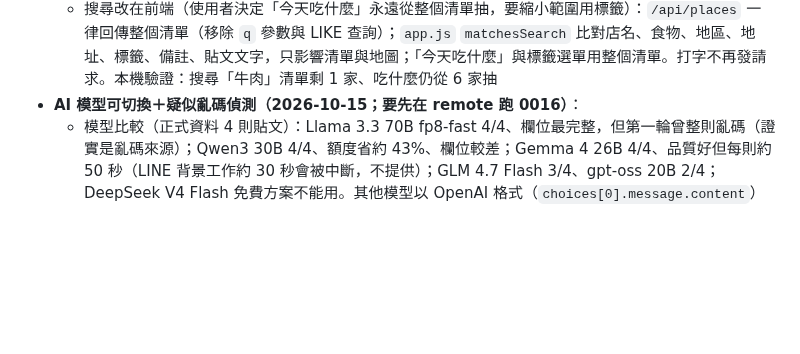
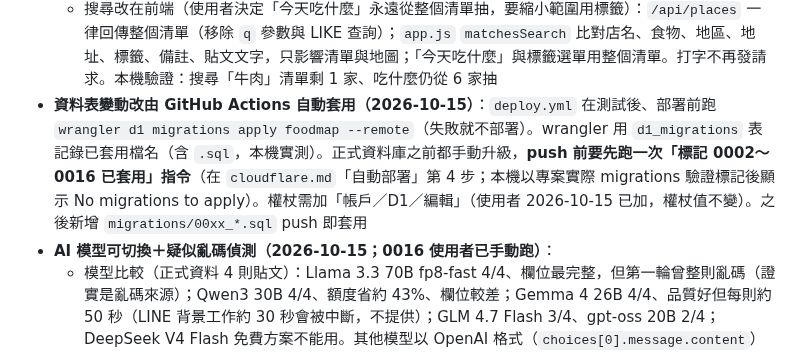
Before and after one commit to ShowXD/foodmap, a Markdown page: docs/PROJECT_STATUS.md, the part around the change. GitHub-like rendering; blank space fills up the shorter version.

Commit message:
docs(狀態): 記錄資料表變更改由 GitHub Actions 自動套用

```diff
--- a/docs/PROJECT_STATUS.md
+++ b/docs/PROJECT_STATUS.md
@@ -202,7 +202,8 @@
   - 後端：`/api/places` POST 重複檢查改在同一句 INSERT（雙擊不會存兩筆；409 不再附 `place`）；PATCH 改用 `findAccessiblePlace`；`readCookie` 遇到格式錯誤的 cookie 回 null（原本整站 500）；`retryPendingAi` 出錯時把已認領的列標回 `ai_pending=1`；`schema.sql` 移除不再使用的 `extract_usage`（正式 DB 的表留著無害，未 DROP）；`cloudflare.md` 更正為 `user_daily_usage`
   - 刻意不做：16 個檔案各自的 `json()` 一行 helper 不合併；社群頁轉址改 `redirect: 'manual'`（目前抓完會再檢查網域，風險低）；`/api/places` 回傳完整 caption（清單破百筆再改成只回 has_caption）
   - 搜尋改在前端（使用者決定「今天吃什麼」永遠從整個清單抽，要縮小範圍用標籤）：`/api/places` 一律回傳整個清單（移除 `q` 參數與 LIKE 查詢）；`app.js` `matchesSearch` 比對店名、食物、地區、地址、標籤、備註、貼文文字，只影響清單與地圖；「今天吃什麼」與標籤選單用整個清單。打字不再發請求。本機驗證：搜尋「牛肉」清單剩 1 家、吃什麼仍從 6 家抽
-- **AI 模型可切換＋疑似亂碼偵測（2026-10-15；要先在 remote 跑 0016）**：
+- **資料表變動改由 GitHub Actions 自動套用（2026-10-15）**：`deploy.yml` 在測試後、部署前跑 `wrangler d1 migrations apply foodmap --remote`（失敗就不部署）。wrangler 用 `d1_migrations` 表記錄已套用檔名（含 `.sql`，本機實測）。正式資料庫之前都手動升級，**push 前要先跑一次「標記 0002～0016 已套用」指令**（在 `cloudflare.md`「自動部署」第 4 步；本機以專案實際 migrations 驗證標記後顯示 No migrations to apply）。權杖需加「帳戶／D1／編輯」（使用者 2026-10-15 已加，權杖值不變）。之後新增 `migrations/00xx_*.sql` push 即套用
+- **AI 模型可切換＋疑似亂碼偵測（2026-10-15；0016 使用者已手動跑）**：
   - 模型比較（正式資料 4 則貼文）：Llama 3.3 70B fp8-fast 4/4、欄位最完整，但第一輪曾整則亂碼（證實是亂碼來源）；Qwen3 30B 4/4、額度省約 43%、欄位較差；Gemma 4 26B 4/4、品質好但每則約 50 秒（LINE 背景工作約 30 秒會被中斷，不提供）；GLM 4.7 Flash 3/4、gpt-oss 20B 2/4；DeepSeek V4 Flash 免費方案不能用。其他模型以 OpenAI 格式（`choices[0].message.content`）回傳，`extractPlaces` 兩種都讀
   - `lib/ai.js` `AI_MODELS`（Llama 預設、Qwen3）＋`aiModel(db)`；`settings` 表 key `ai_model`；`/api/settings` GET/PUT 只限管理員、只收清單內模型；API 用量頁有選單。所有 AI 呼叫（新增表單、重新分析、LINE、背景補分析）都用選定模型
   - `garbledFields(place)`：店名／地址／地區有貼文沒出現的中文字＝疑似亂碼（沒貼文文字或 `hand_edited` 的不判斷）；正式資料試算 55 家抓出 16 家，全為真亂碼。`/api/places` GET 每筆附 `garbled`；PATCH 改到店名／地址／地區／食物時設 `hand_edited=1`
```
